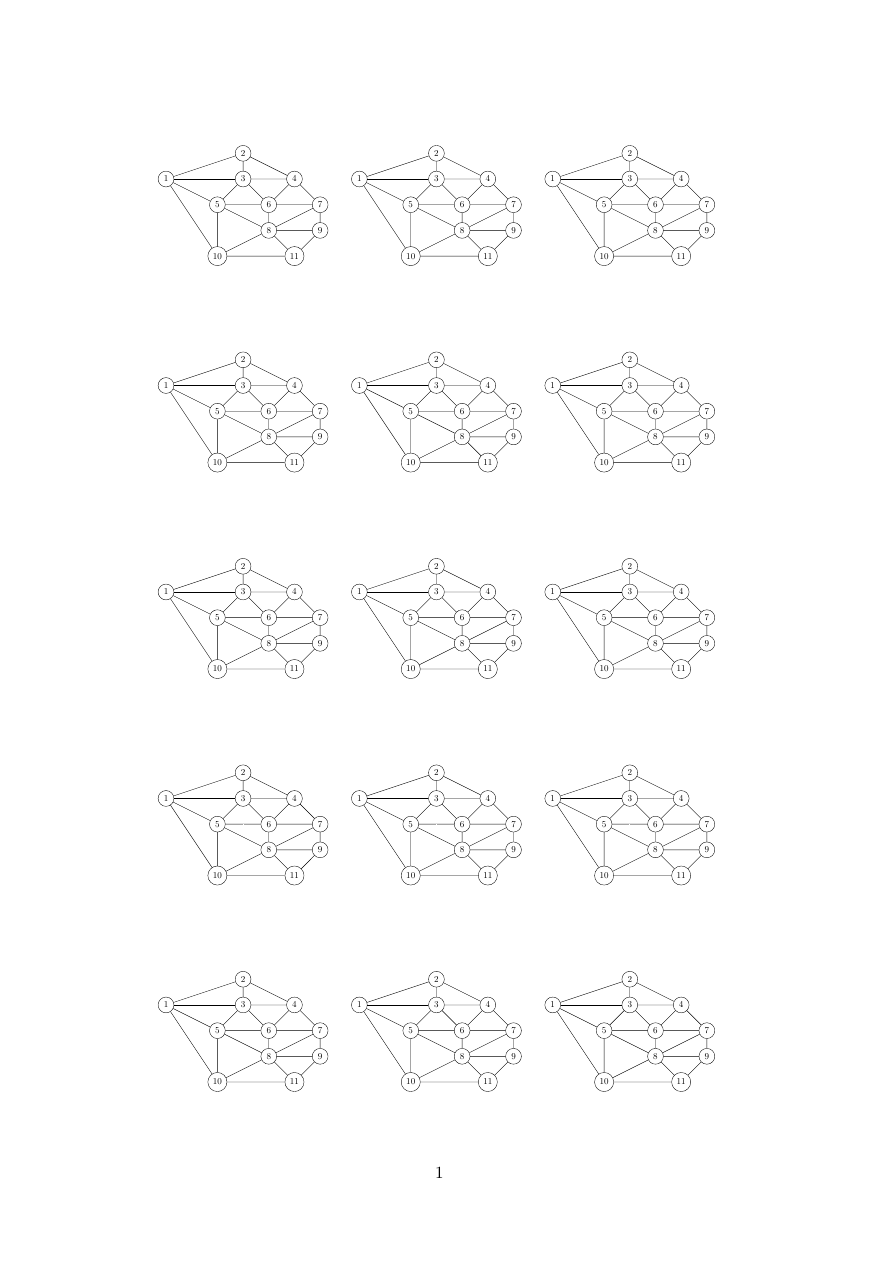
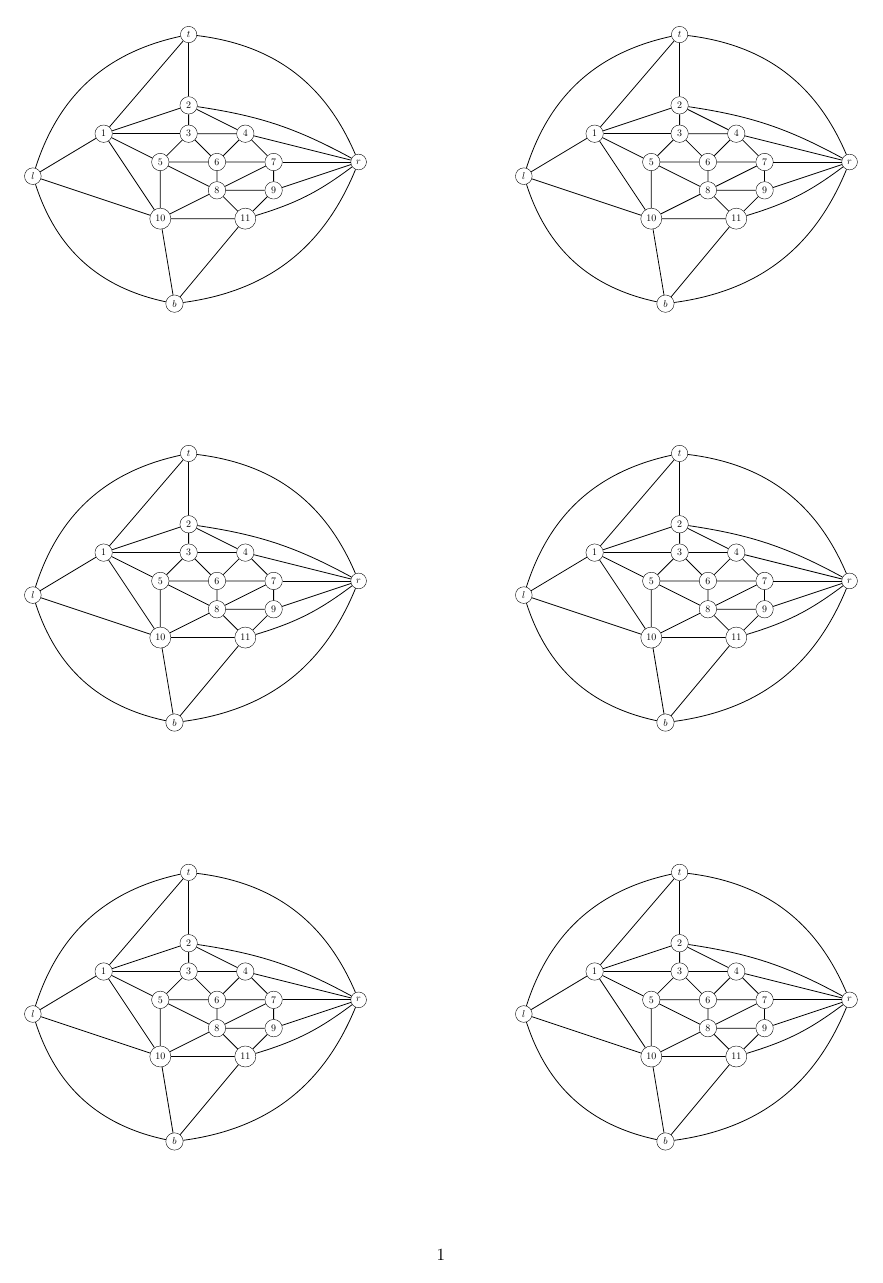
Before and after one commit to SanderBeekhuis/area-universal-duals, a LaTeX document (try-out graphs/Graph1/graph1print.tex): the whole page. Compiled offline with pdfLaTeX.

Commit message:
added outer graph

```diff
--- a/try-out graphs/Graph1/graph1print.tex
+++ b/try-out graphs/Graph1/graph1print.tex
@@ -8,6 +8,7 @@
 \usepackage{graphicx}
 \usepackage{caption} %prereq for subcaption
 \usepackage{subcaption}  %ALLOWS SUBFIGURES
+\usepackage[cm]{fullpage}
 %\usepackage[colorinlistoftodos]{todonotes}
 %\usepackage{tikz}
 %\usepackage{algorithm,algpseudocode}
@@ -80,101 +81,29 @@
 
 
 \begin{document}
-\newcommand{\graphname}{graph1}
+\newcommand{\graphname}{graph1outer}
 
-\graphicspath{{./}}
+
+\newcommand{\figline}{
 
 \begin{figure}
     \centering
-    \begin{subfigure}[b]{0.3\textwidth}
-        \includegraphics[width=\textwidth]{graph1.pdf}
-    \end{subfigure}
-    ~ %add desired spacing between images, e. g. ~, \quad, \qquad, \hfill etc.
-      %(or a blank line to force the subfigure onto a new line)
-    \begin{subfigure}[b]{0.3\textwidth}
+    \begin{subfigure}[b]{0.4\textwidth}
         \includegraphics[width=\textwidth]{\graphname}
     \end{subfigure}
-    ~ %add desired spacing between images, e. g. ~, \quad, \qquad, \hfill etc.
-    %(or a blank line to force the subfigure onto a new line)
-    \begin{subfigure}[b]{0.3\textwidth}
+    \qquad \qquad  \qquad \qquad %add desired spacing between images, e. g. ~, \quad, \qquad, \hfill etc.
+      %(or a blank line to force the subfigure onto a new line)
+    \begin{subfigure}[b]{0.4\textwidth}
         \includegraphics[width=\textwidth]{\graphname}
     \end{subfigure}
-    \label{fig:animals}
+
 \end{figure}
 
-\begin{figure}
-    \centering
-    \begin{subfigure}[b]{0.3\textwidth}
-        \includegraphics[width=\textwidth]{\graphname}
-    \end{subfigure}
-    ~ %add desired spacing between images, e. g. ~, \quad, \qquad, \hfill etc.
-      %(or a blank line to force the subfigure onto a new line)
-    \begin{subfigure}[b]{0.3\textwidth}
-        \includegraphics[width=\textwidth]{\graphname}
-    \end{subfigure}
-    ~ %add desired spacing between images, e. g. ~, \quad, \qquad, \hfill etc.
-    %(or a blank line to force the subfigure onto a new line)
-    \begin{subfigure}[b]{0.3\textwidth}
-        \includegraphics[width=\textwidth]{\graphname}
-    \end{subfigure}
-    \label{fig:animals}
-\end{figure}
-
-\begin{figure}
-    \centering
-    \begin{subfigure}[b]{0.3\textwidth}
-        \includegraphics[width=\textwidth]{\graphname}
-    \end{subfigure}
-    ~ %add desired spacing between images, e. g. ~, \quad, \qquad, \hfill etc.
-      %(or a blank line to force the subfigure onto a new line)
-    \begin{subfigure}[b]{0.3\textwidth}
-        \includegraphics[width=\textwidth]{\graphname}
-    \end{subfigure}
-    ~ %add desired spacing between images, e. g. ~, \quad, \qquad, \hfill etc.
-    %(or a blank line to force the subfigure onto a new line)
-    \begin{subfigure}[b]{0.3\textwidth}
-        \includegraphics[width=\textwidth]{\graphname}
-    \end{subfigure}
-    \label{fig:animals}
-\end{figure}
+}
 
 
-\begin{figure}
-    \centering
-    \begin{subfigure}[b]{0.3\textwidth}
-        \includegraphics[width=\textwidth]{\graphname}
-    \end{subfigure}
-    ~ %add desired spacing between images, e. g. ~, \quad, \qquad, \hfill etc.
-      %(or a blank line to force the subfigure onto a new line)
-    \begin{subfigure}[b]{0.3\textwidth}
-        \includegraphics[width=\textwidth]{\graphname}
-    \end{subfigure}
-    ~ %add desired spacing between images, e. g. ~, \quad, \qquad, \hfill etc.
-    %(or a blank line to force the subfigure onto a new line)
-    \begin{subfigure}[b]{0.3\textwidth}
-        \includegraphics[width=\textwidth]{\graphname}
-    \end{subfigure}
-    \label{fig:animals}
-\end{figure}
-
-
-\begin{figure}
-    \centering
-    \begin{subfigure}[b]{0.3\textwidth}
-        \includegraphics[width=\textwidth]{\graphname}
-    \end{subfigure}
-    ~ %add desired spacing between images, e. g. ~, \quad, \qquad, \hfill etc.
-      %(or a blank line to force the subfigure onto a new line)
-    \begin{subfigure}[b]{0.3\textwidth}
-        \includegraphics[width=\textwidth]{\graphname}
-    \end{subfigure}
-    ~ %add desired spacing between images, e. g. ~, \quad, \qquad, \hfill etc.
-    %(or a blank line to force the subfigure onto a new line)
-    \begin{subfigure}[b]{0.3\textwidth}
-        \includegraphics[width=\textwidth]{\graphname}
-    \end{subfigure}
-    \label{fig:animals}
-\end{figure}
-
+\figline
+\figline
+\figline
 
 \end{document}
```
Also changed, not shown: try-out graphs/Graph1/graph1outer.tikz (added, +40 -0 lines), try-out graphs/Graph1/graph1outer.tikz.preview.tex (added, +77 -0 lines), try-out graphs/Graph1/graph1outer.tikz.preview_BB.txt (added, +1 -0 lines), try-out graphs/Graph1/graph1outer.pdf (added), try-out graphs/Graph1/graph1outer.tikz.preview.pdf (added), try-out graphs/Graph1/graph1outer.tikz.preview.pdf.png (added), try-out graphs/Graph1/graph1print.pdf, try-out graphs/Graph1/troubleshoot-logs.txt (added).
